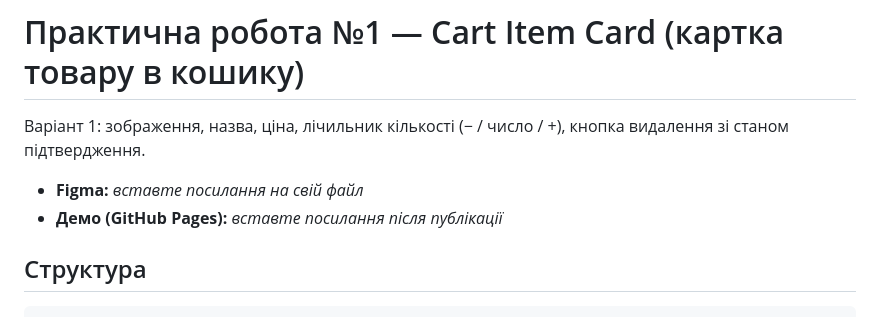
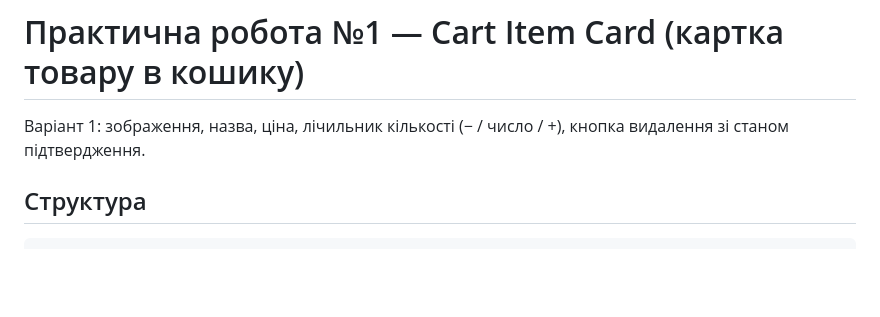
Before and after one commit to ihorvpalamarchuk-hue/cart-item-card, a Markdown page: README.md, the part around the change. Rendered like a GitHub page; blank space fills up the shorter version.

```diff
--- a/README.md
+++ b/README.md
@@ -2,8 +2,6 @@
 
 Варіант 1: зображення, назва, ціна, лічильник кількості (− / число / +), кнопка видалення зі станом підтвердження.
 
-- **Figma:** _вставте посилання на свій файл_
-- **Демо (GitHub Pages):** _вставте посилання після публікації_
 
 ## Структура
 
```
